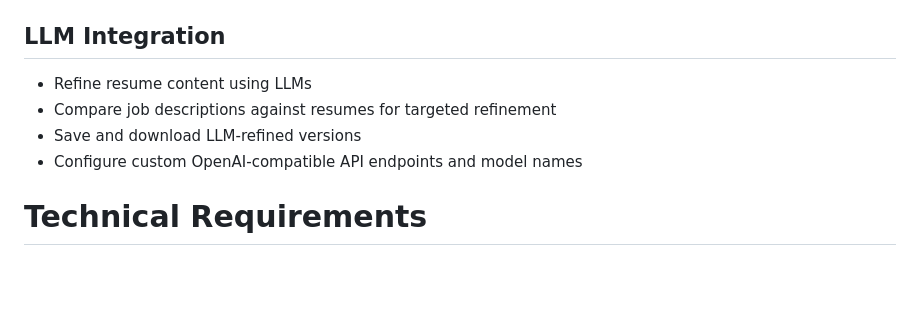
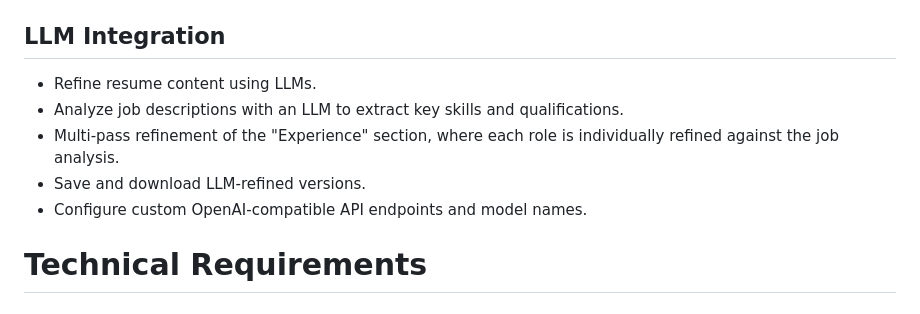
Before and after one commit to mpaguilar/resume_editor, a Markdown page: APP_SPEC.md, the part around the change. Rendered like a GitHub page; blank space fills up the shorter version.

Commit message:
Update LLM integration description in APP_SPEC.md

```diff
--- a/APP_SPEC.md
+++ b/APP_SPEC.md
@@ -68,10 +68,11 @@ Pay attention to the `BasicBlockParse` class. It is a base class for many parsin
 
 ## LLM Integration
 
-* Refine resume content using LLMs
-* Compare job descriptions against resumes for targeted refinement
-* Save and download LLM-refined versions
-* Configure custom OpenAI-compatible API endpoints and model names
+* Refine resume content using LLMs.
+* Analyze job descriptions with an LLM to extract key skills and qualifications.
+* Multi-pass refinement of the "Experience" section, where each role is individually refined against the job analysis.
+* Save and download LLM-refined versions.
+* Configure custom OpenAI-compatible API endpoints and model names.
 
 # Technical Requirements
 
```
